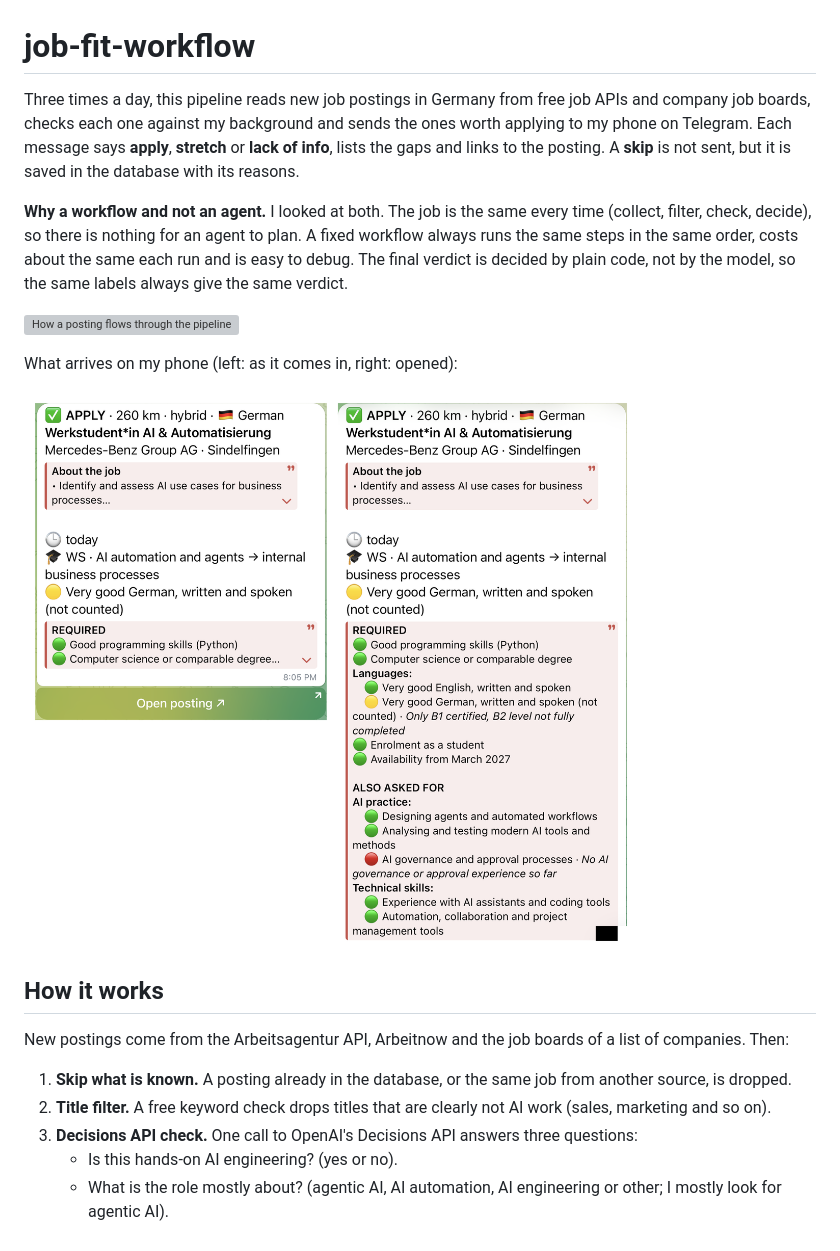
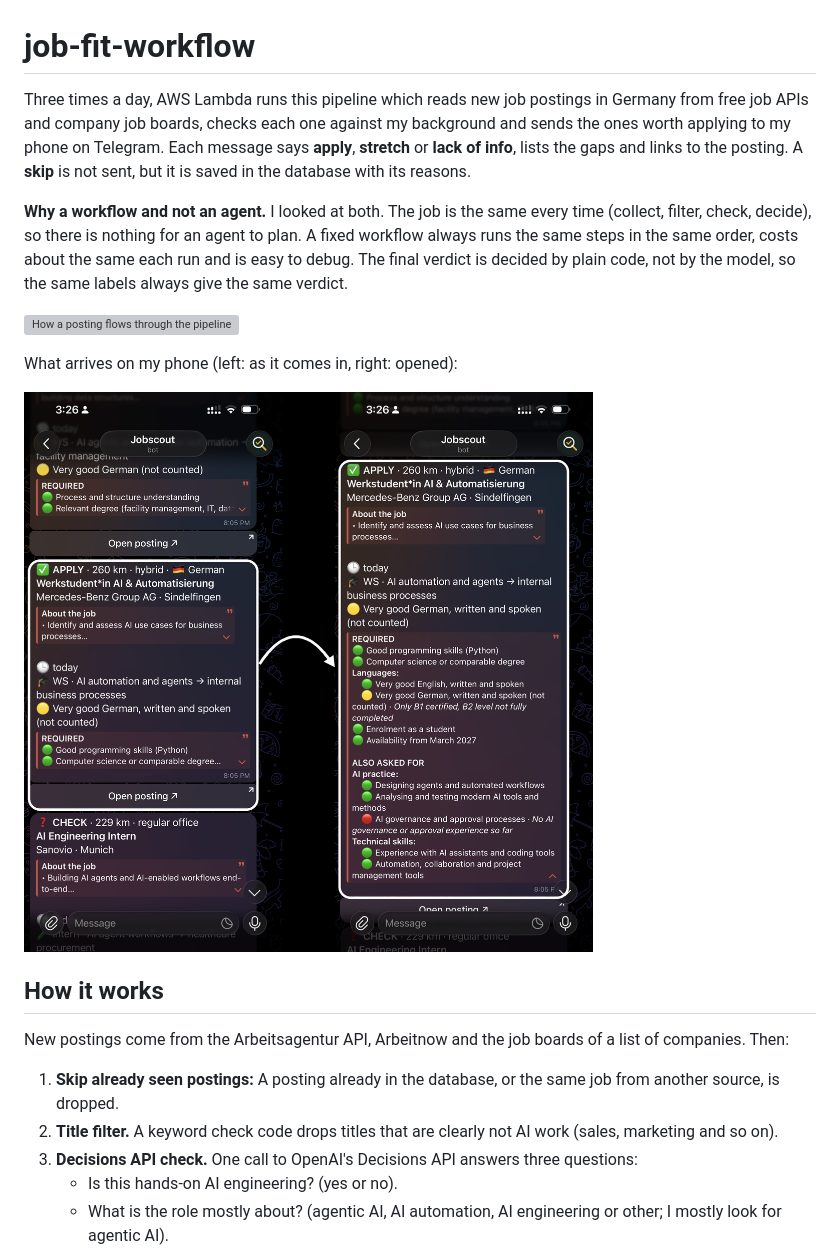
Before and after one commit to aadhilshameed/job-fit-workflow, a Markdown page: README.md, the part around the change. Drawn GitHub-style; pictures changed too: docs/telegram-message.png; grey boxes are pictures that could not be loaded.

Commit message:
update: README and change: the telegram message preview image

```diff
--- a/README.md
+++ b/README.md
@@ -1,9 +1,6 @@
 # job-fit-workflow
 
-Three times a day, this pipeline reads new job postings in Germany from free job APIs and company job boards,
-checks each one against my background and sends the ones worth applying to my phone on Telegram. Each
-message says **apply**, **stretch** or **lack of info**, lists the gaps and links to the posting. A **skip** is
-not sent, but it is saved in the database with its reasons.
+Three times a day, AWS Lambda runs this pipeline which reads new job postings in Germany from free job APIs and company job boards, checks each one against my background and sends the ones worth applying to my phone on Telegram. Each message says **apply**, **stretch** or **lack of info**, lists the gaps and links to the posting. A **skip** is not sent, but it is saved in the database with its reasons.
 
 **Why a workflow and not an agent.** I looked at both. The job is the same every time (collect, filter, check,
 decide), so there is nothing for an agent to plan. A fixed workflow always runs the same steps in the same
@@ -20,8 +17,8 @@ What arrives on my phone (left: as it comes in, right: opened):
 
 New postings come from the Arbeitsagentur API, Arbeitnow and the job boards of a list of companies. Then:
 
-1. **Skip what is known.** A posting already in the database, or the same job from another source, is dropped.
-2. **Title filter.** A free keyword check drops titles that are clearly not AI work (sales, marketing and so on).
+1. **Skip already seen postings:** A posting already in the database, or the same job from another source, is dropped.
+2. **Title filter.** A keyword check code drops titles that are clearly not AI work (sales, marketing and so on).
 3. **Decisions API check.** One call to OpenAI's Decisions API answers three questions:
    - Is this hands-on AI engineering? (yes or no).
    - What is the role mostly about? (agentic AI, AI automation, AI engineering or other; I mostly look for agentic AI).
```
